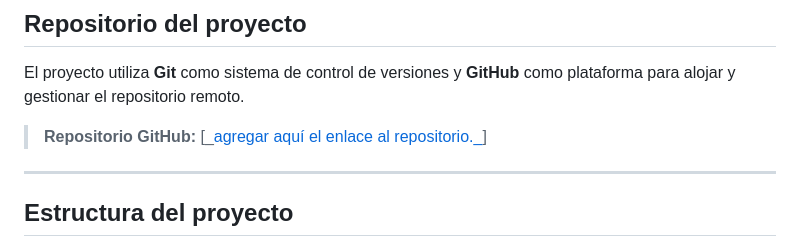
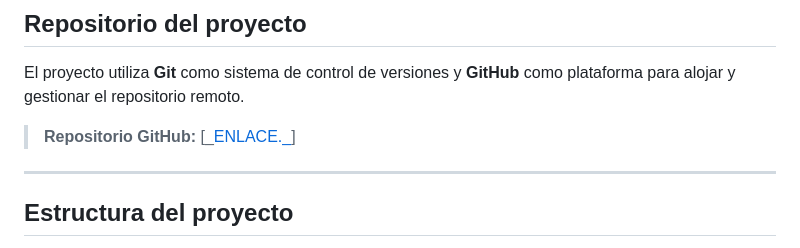
Before and after one commit to pepomendez1/ICS_Grupo_11, a Markdown page: README.md, the part around the change. Rendered like a GitHub page.

Commit message:
Update GitHub repository link in README

```diff
--- a/README.md
+++ b/README.md
@@ -77,7 +77,7 @@ Este repositorio tiene como finalidad:
 
 El proyecto utiliza **Git** como sistema de control de versiones y **GitHub** como plataforma para alojar y gestionar el repositorio remoto.
 
-> **Repositorio GitHub:** [_[agregar aquí el enlace al repositorio._](https://github.com/pepomendez1/ICS_Grupo_11)]
+> **Repositorio GitHub:** [_[ENLACE._](https://github.com/pepomendez1/ICS_Grupo_11)]
 
 ---
 
```
